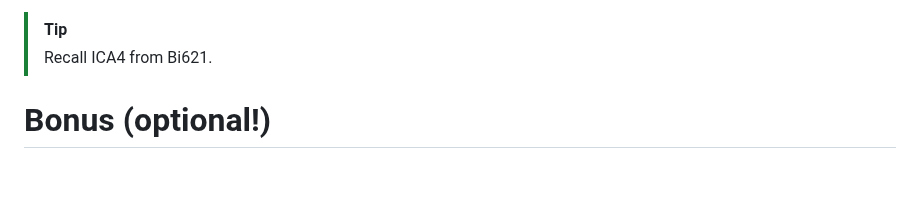
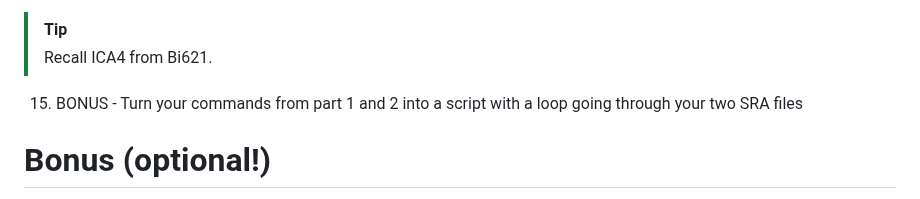
Before and after one commit to vini-karumuru/QAA, a Markdown page: README.md, the part around the change. Rendered like a GitHub page; blank space fills up the shorter version.

Commit message:
Update README.md
added bonus for loop

```diff
--- a/README.md
+++ b/README.md
@@ -71,6 +71,7 @@ You are responsible for downloading this data from NCBI SRA, dumping into fastq
 
   > [!TIP]
   > Recall ICA4 from Bi621.
+15. BONUS - Turn your commands from part 1 and 2 into a script with a loop going through your two SRA files
 
 # Bonus (optional!)
 
```
